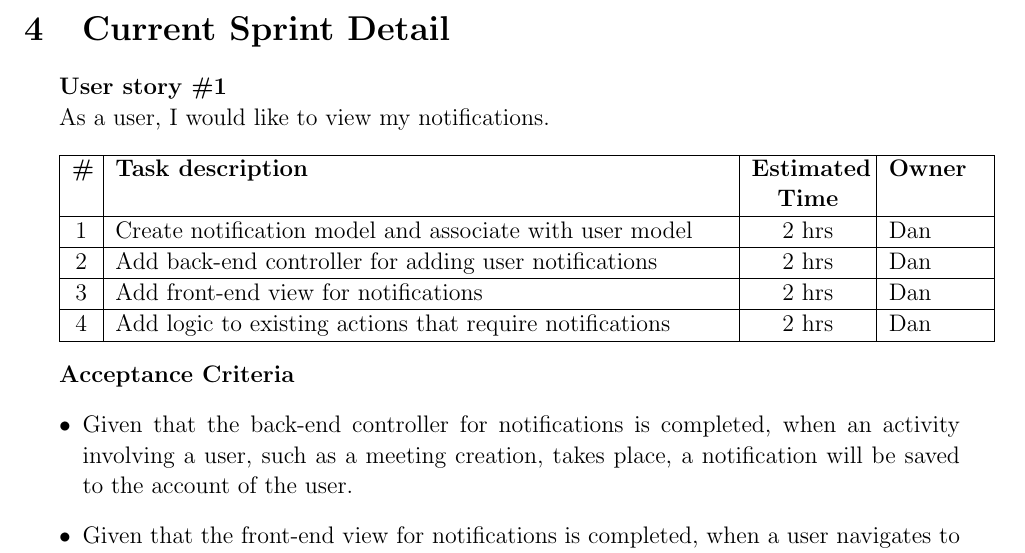
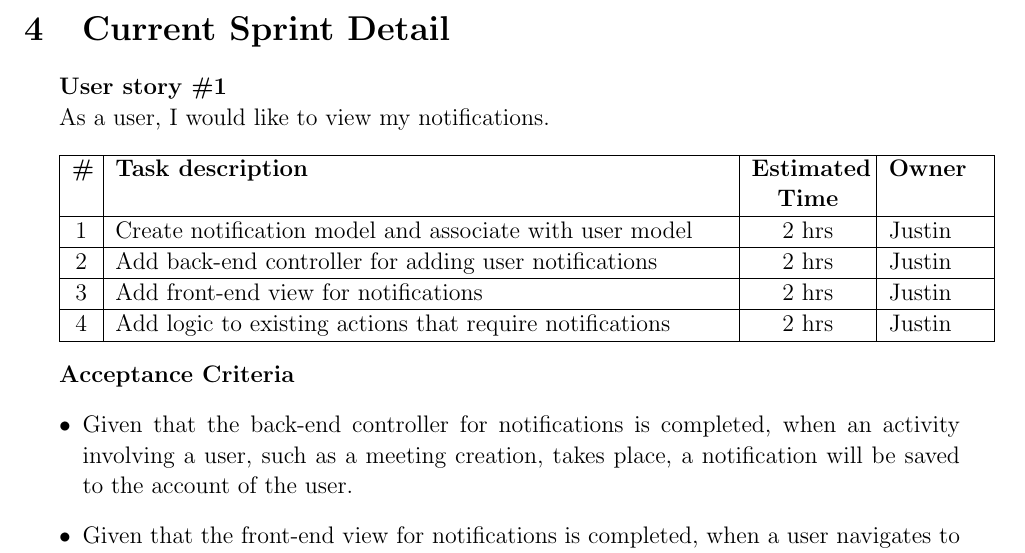
Before and after one commit to dan-zheng/meetchu, a LaTeX document (docs/sprint-planning/sprint-2/sprint-2.tex): part of page 2 of 7, cut so that both start at the same text. Compiled offline with pdfLaTeX.

Commit message:
Edit sprint 2 planning doc

```diff
--- a/docs/sprint-planning/sprint-2/sprint-2.tex
+++ b/docs/sprint-planning/sprint-2/sprint-2.tex
@@ -70,11 +70,10 @@ As a user, I would like to view my notifications.
 \begin{tabularx}{\textwidth}{|C{0.02\textwidth}|X|C{0.12\textwidth}|p{0.10\textwidth}|}
 \hline
 \textbf{\#} & \textbf{Task description} & \textbf{Estimated Time} & \textbf{Owner} \\ \hline
-
-1 & Create notification model and associate with user model & 2 hrs & Dan \\ \hline
-2 & Add back-end controller for adding user notifications & 2 hrs & Dan \\ \hline
-3 & Add front-end view for notifications & 2 hrs & Dan \\ \hline
-4 & Add logic to existing actions that require notifications & 2 hrs & Dan \\ \hline
+1 & Create notification model and associate with user model & 2 hrs & Justin \\ \hline
+2 & Add back-end controller for adding user notifications & 2 hrs & Justin \\ \hline
+3 & Add front-end view for notifications & 2 hrs & Justin \\ \hline
+4 & Add logic to existing actions that require notifications & 2 hrs & Justin \\ \hline
 \end{tabularx}
 
 \brbig
```
Also changed, not shown: docs/sprint-planning/sprint-2/sprint-2.pdf.
